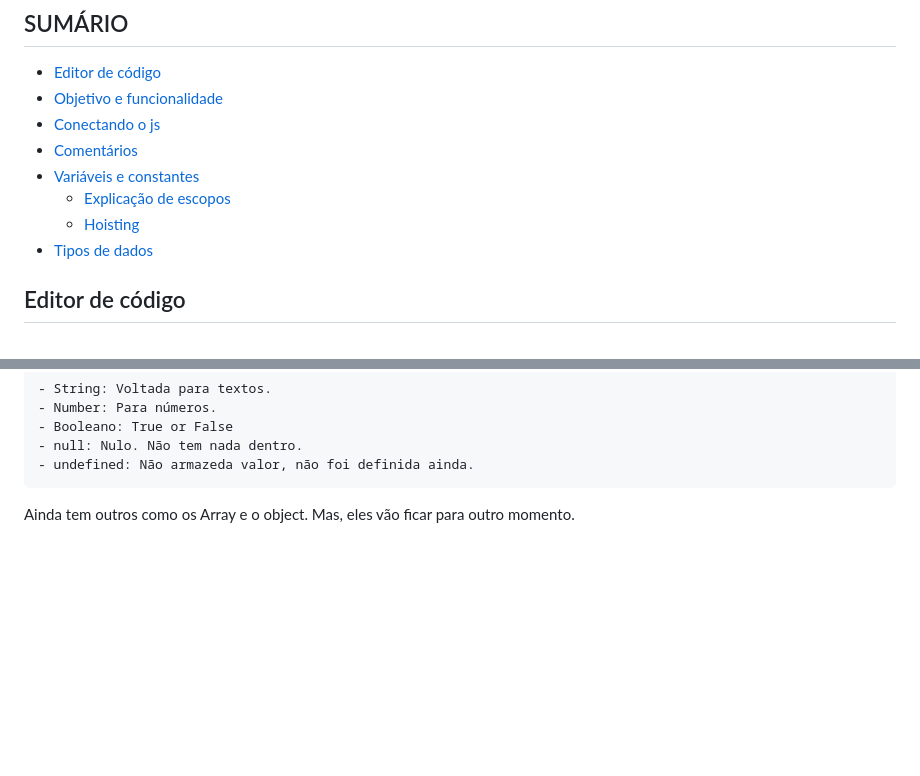
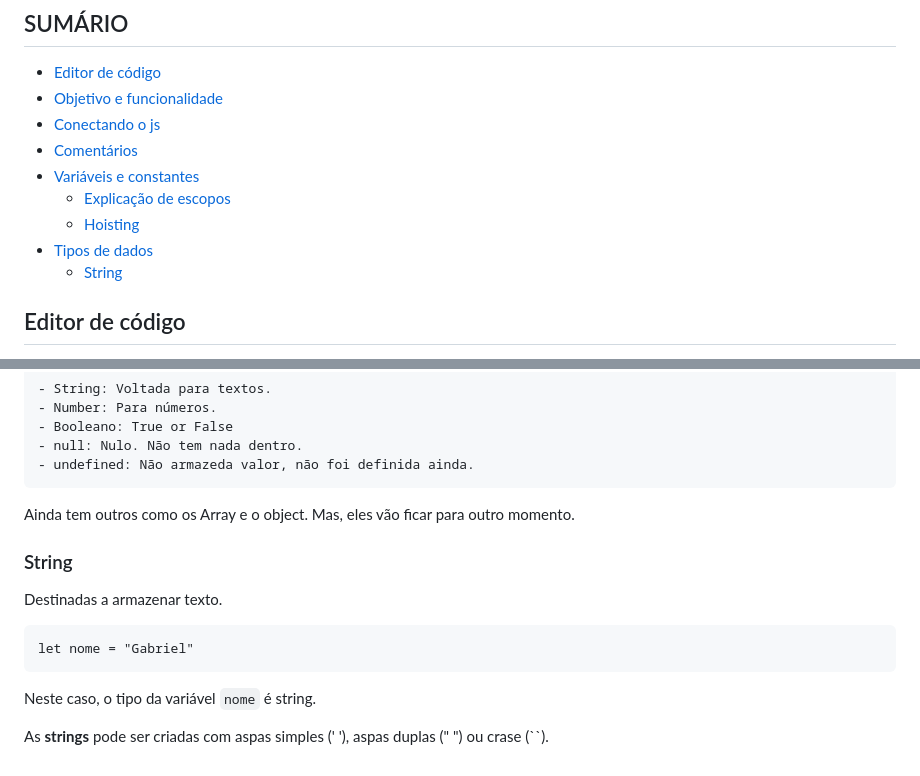
Before and after one commit to gabriellloc/learn-js, a Markdown page: README.md, 2 parts joined by grey strips. GitHub-like rendering; blank space fills up the shorter version.

Commit message:
String readme

```diff
--- a/README.md
+++ b/README.md
@@ -10,6 +10,7 @@ Aprendendo JavaScript do zero com cursos, desafíos e comentários. Usando o rea
     - [Explicação de escopos](#explicação-de-escopos)
     - [Hoisting](#hoisting-levantar-ou-içar)
 - [Tipos de dados](#tipos-de-dados)
+    - [String](#string)
 
 ## Editor de código
 A escolha de um editor de código é pessoal. <br>
@@ -88,3 +89,12 @@ Os tipos Primitivos de variáveis são:
     - undefined: Não armazeda valor, não foi definida ainda.
 
 Ainda tem outros como os Array e o object. Mas, eles vão ficar para outro momento.
+
+### String
+Destinadas a armazenar texto.
+
+    let nome = "Gabriel"
+
+Neste caso, o tipo da variável <code>nome</code> é string.
+
+As <strong>strings</strong> pode ser criadas com aspas simples (' '), aspas duplas (" ") ou crase (``).
```
